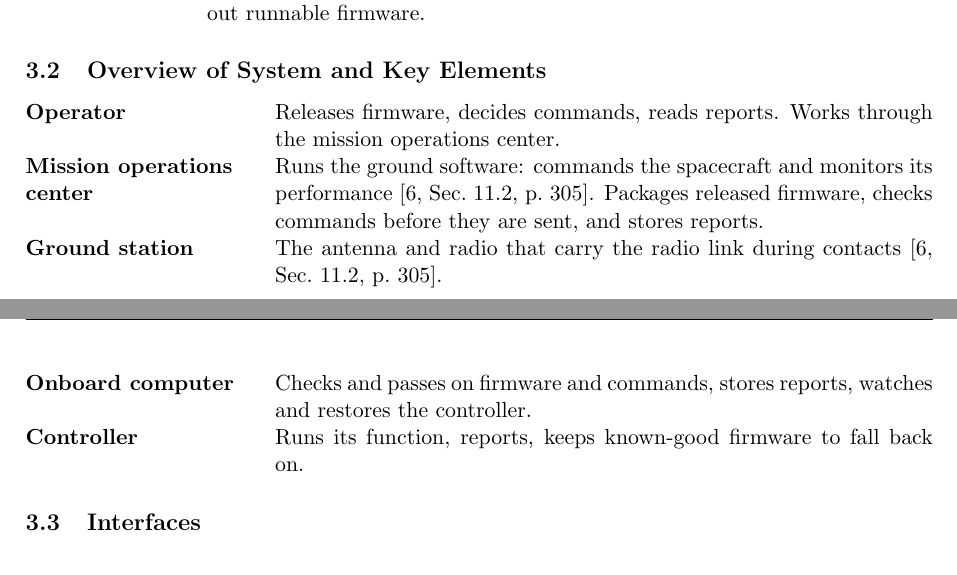
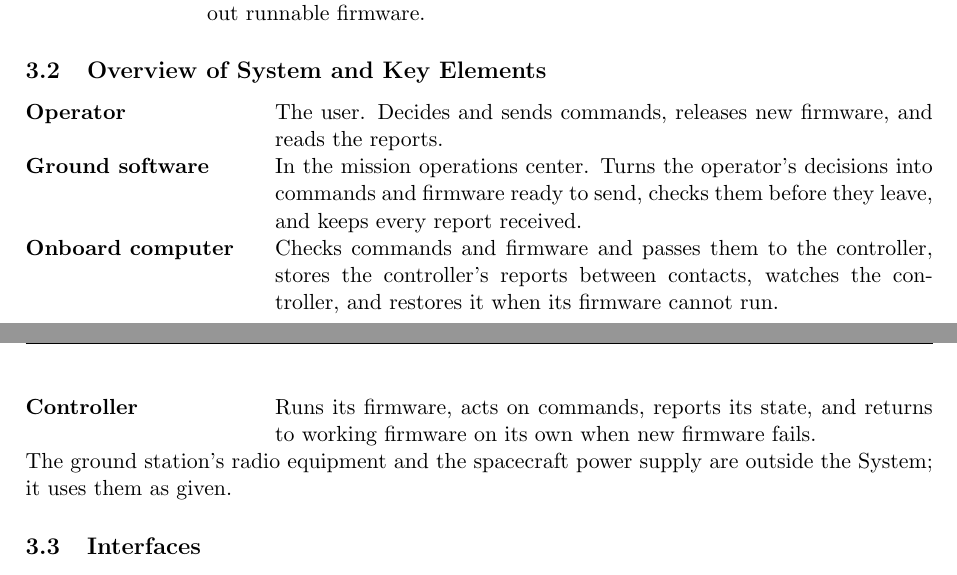
Before and after one commit to Tocki28/fail-safe-in-orbit-reprogramming, a LaTeX document (docs/conops/main.tex): two parts of pages 4 and 5 of 8, joined at a grey line, cut so that both start at the same text. Compiled offline with pdfLaTeX.

Commit message:
ConOps 3.2: key elements at a functional level
As NASA's outline asks (App. S, p. 252): the elements that make up the
System plus its user, each described by what it does, implementation
free. Matches the system context in 1.2.2: the operator, the ground
software, the onboard computer and the controller; the ground station's
radio equipment and the spacecraft power supply are named as outside
the System.

Co-Authored-By: Claude Opus 5.5 <noreply@anthropic.com>

```diff
--- a/docs/conops/main.tex
+++ b/docs/conops/main.tex
@@ -267,18 +267,19 @@ NASA-HDBK-1009A, 12 March 2025.
 
 \subsection{Overview of System and Key Elements}
 \begin{description}[leftmargin=4.4cm]
-\item[Operator] Releases firmware, decides commands, reads reports. Works
-  through the mission operations center.
-\item[Mission operations center] Runs the ground software: commands the
-  spacecraft and monitors its performance [6, Sec.~11.2, p.~305]. Packages released
-  firmware, checks commands before they are sent, and stores reports.
-\item[Ground station] The antenna and radio that carry the radio link
-  during contacts [6, Sec.~11.2, p.~305].
-\item[Onboard computer] Checks and passes on firmware and commands, stores
-  reports, watches and restores the controller.
-\item[Controller] Runs its function, reports, keeps known-good firmware to fall back
-  on.
+\item[Operator] The user. Decides and sends commands, releases new firmware,
+  and reads the reports.
+\item[Ground software] In the mission operations center. Turns the operator's
+  decisions into commands and firmware ready to send, checks them before they
+  leave, and keeps every report received.
+\item[Onboard computer] Checks commands and firmware and passes them to the
+  controller, stores the controller's reports between contacts, watches the
+  controller, and restores it when its firmware cannot run.
+\item[Controller] Runs its firmware, acts on commands, reports its state, and
+  returns to working firmware on its own when new firmware fails.
 \end{description}
+The ground station's radio equipment and the spacecraft power supply are
+outside the System; it uses them as given.
 
 \subsection{Interfaces}
 \begin{description}[leftmargin=4.4cm]
```
Also changed, not shown: docs/conops/ConOps_Remote-Controller-Fail-Safe-Update_Iss1_Rev0_DRAFT.pdf.
